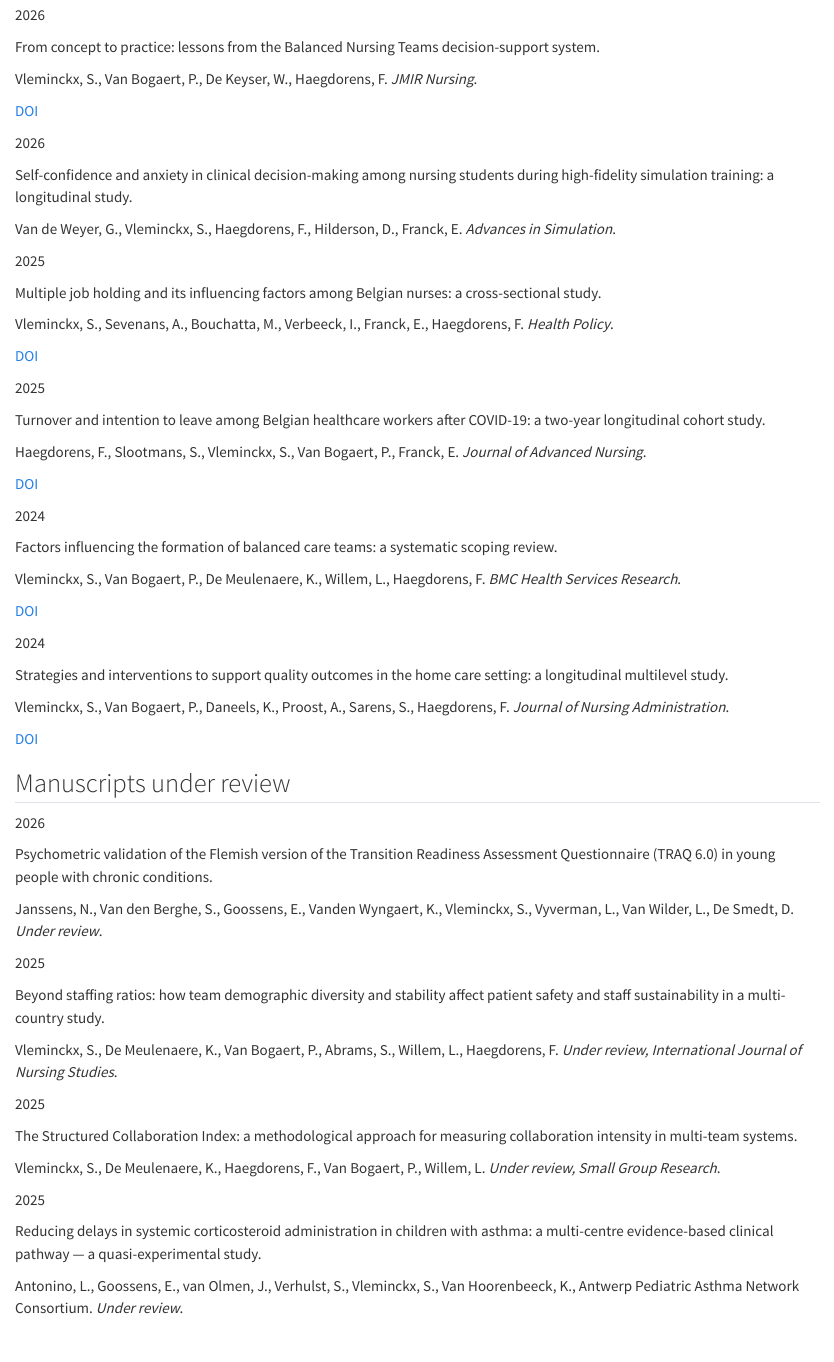
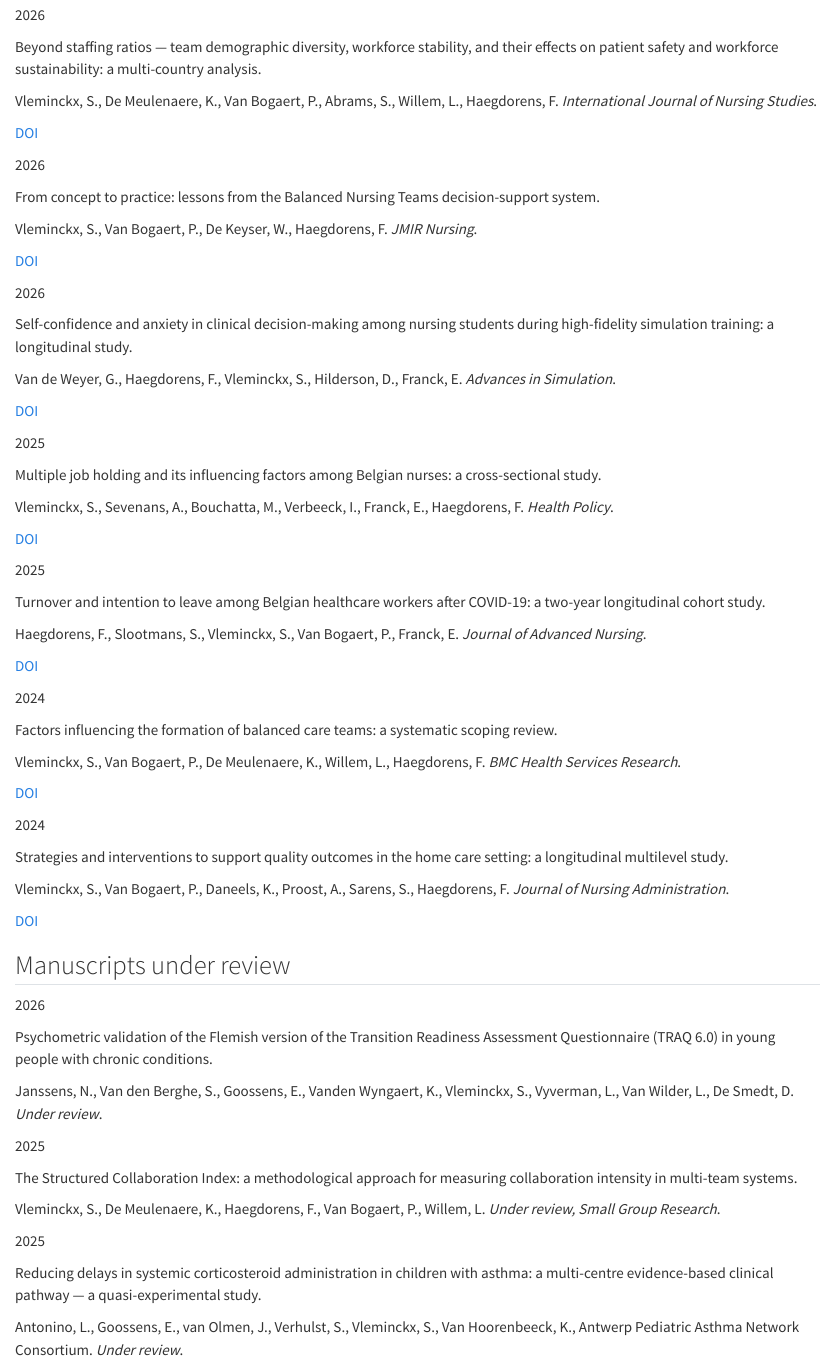
Before and after one commit to Sennevleminckx/sennevleminckx.github.io, a Quarto document (publications.qmd): the page in a window 1100 px wide, from 380 px down. Rendered offline with R 4.5, knitr and Pandoc in place of Quarto, with nearby package versions.

Commit message:
Publications: Beyond staffing ratios now published; Van de Weyer DOI; tidy Projects
- Move "Beyond staffing ratios" from under review to peer-reviewed with the final
  title, International Journal of Nursing Studies, and DOI 10.1016/j.ijnurstu.2026.105570.
- Add DOI 10.1186/s41077-026-00445-8 to the Van de Weyer simulation paper and
  match the author order to the published citation (Haegdorens before Vleminckx).
- Projects listing: stop card titles inheriting the global h2 top rule, so each
  card has a single hairline instead of doubled horizontal lines.

Co-Authored-By: Claude Opus 4.8 <noreply@anthropic.com>

```diff
--- a/publications.qmd
+++ b/publications.qmd
@@ -31,6 +31,20 @@ toc: false
 2026
 :::
 ::: {.pub__body}
+[Beyond staffing ratios — team demographic diversity, workforce stability, and their effects on patient safety and workforce sustainability: a multi-country analysis.]{.pub__title}
+
+[Vleminckx, S.]{.me}, De Meulenaere, K., Van Bogaert, P., Abrams, S., Willem, L., Haegdorens, F. *International Journal of Nursing Studies*.
+:::
+::: {.pub__action}
+[DOI](https://doi.org/10.1016/j.ijnurstu.2026.105570)
+:::
+::::
+
+:::: {.pub}
+::: {.pub__meta}
+2026
+:::
+::: {.pub__body}
 [From concept to practice: lessons from the Balanced Nursing Teams decision-support system.]{.pub__title}
 
 [Vleminckx, S.]{.me}, Van Bogaert, P., De Keyser, W., Haegdorens, F. *JMIR Nursing*.
@@ -47,7 +61,10 @@ toc: false
 ::: {.pub__body}
 [Self-confidence and anxiety in clinical decision-making among nursing students during high-fidelity simulation training: a longitudinal study.]{.pub__title}
 
-Van de Weyer, G., [Vleminckx, S.]{.me}, Haegdorens, F., Hilderson, D., Franck, E. *Advances in Simulation*.
+Van de Weyer, G., Haegdorens, F., [Vleminckx, S.]{.me}, Hilderson, D., Franck, E. *Advances in Simulation*.
+:::
+::: {.pub__action}
+[DOI](https://doi.org/10.1186/s41077-026-00445-8)
 :::
 ::::
 
@@ -117,17 +134,6 @@ Haegdorens, F., Slootmans, S., [Vleminckx, S.]{.me}, Van Bogaert, P., Franck, E.
 [Psychometric validation of the Flemish version of the Transition Readiness Assessment Questionnaire (TRAQ 6.0) in young people with chronic conditions.]{.pub__title}
 
 Janssens, N., Van den Berghe, S., Goossens, E., Vanden Wyngaert, K., [Vleminckx, S.]{.me}, Vyverman, L., Van Wilder, L., De Smedt, D. *Under review*.
-:::
-::::
-
-:::: {.pub}
-::: {.pub__meta}
-2025
-:::
-::: {.pub__body}
-[Beyond staffing ratios: how team demographic diversity and stability affect patient safety and staff sustainability in a multi-country study.]{.pub__title}
-
-[Vleminckx, S.]{.me}, De Meulenaere, K., Van Bogaert, P., Abrams, S., Willem, L., Haegdorens, F. *Under review, International Journal of Nursing Studies*.
 :::
 ::::
 
--- a/styles.scss
+++ b/styles.scss
@@ -230,6 +230,7 @@ details.cv-more[open] > summary::before { content: "▾ "; }
 #listing-projects .listing-title {
   font-family: $font-display; font-size: 1.35rem; font-weight: 700;
   line-height: 1.15; margin: 0 0 0.2rem;
+  border-top: 0; padding-top: 0;   // don't inherit the global h2 section rule
 }
 #listing-projects .listing-title a { color: $soil; text-decoration: none; }
 #listing-projects .quarto-post:hover .listing-title a { color: $rust; }
```
